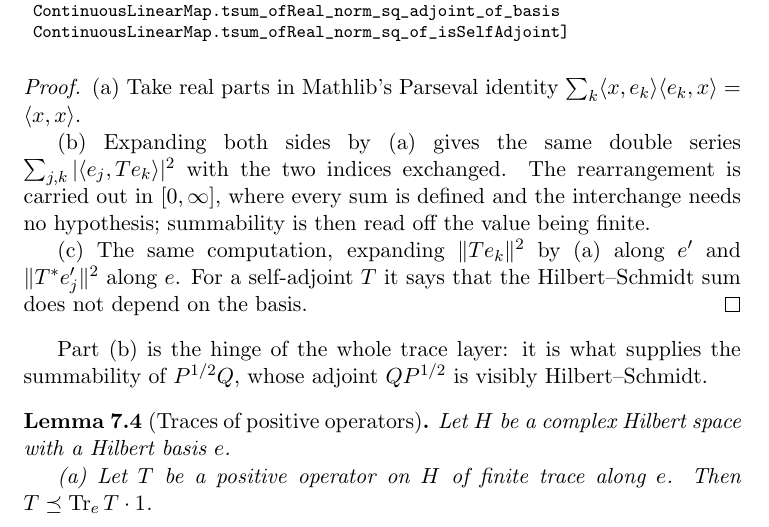
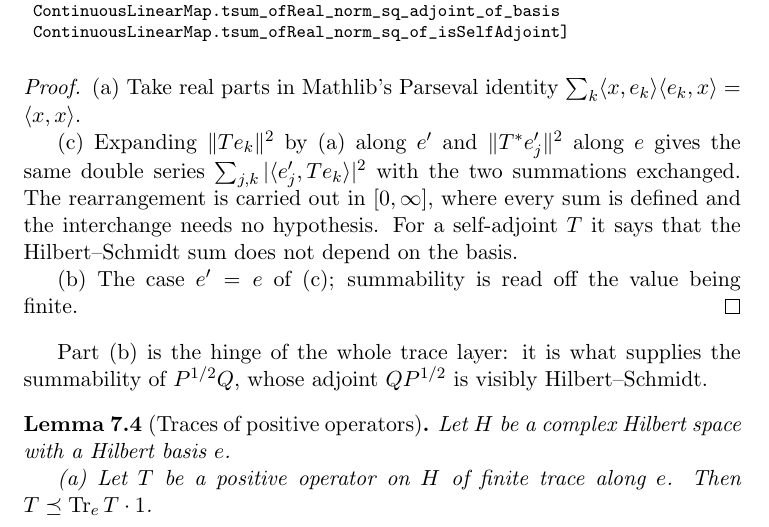
Before and after one commit to mario-ullrich/Lean-Discretization, a LaTeX thesis (blueprint/src/print.tex, which reads blueprint/src/content.tex): part of page 28 of 41, cut so that both start at the same text. Compiled offline with pdfLaTeX.

Commit message:
Derive the one-basis Hilbert–Schmidt identity from the two-basis one and drop upperPotential_nonneg

```diff
--- a/blueprint/src/content.tex
+++ b/blueprint/src/content.tex
@@ -1107,14 +1107,13 @@ $e' = (e'_j)_{j \in \kappa'}$ of $H$,
 (a) Take real parts in Mathlib's Parseval identity
 $\sum_k \langle x, e_k \rangle \langle e_k, x \rangle = \langle x, x \rangle$.
 
-(b) Expanding both sides by (a) gives the same double series
-$\sum_{j,k} |\langle e_j, T e_k \rangle|^2$ with the two indices exchanged. The
-rearrangement is carried out in $[0, \infty]$, where every sum is defined and the
-interchange needs no hypothesis; summability is then read off the value being finite.
-
-(c) The same computation, expanding $\|T e_k\|^2$ by (a) along $e'$ and
-$\|T^* e'_j\|^2$ along $e$. For a self-adjoint $T$ it says that the Hilbert--Schmidt sum
-does not depend on the basis.
+(c) Expanding $\|T e_k\|^2$ by (a) along $e'$ and $\|T^* e'_j\|^2$ along $e$ gives the
+same double series $\sum_{j,k} |\langle e'_j, T e_k \rangle|^2$ with the two summations
+exchanged. The rearrangement is carried out in $[0, \infty]$, where every sum is defined and
+the interchange needs no hypothesis. For a self-adjoint $T$ it says that the
+Hilbert--Schmidt sum does not depend on the basis.
+
+(b) The case $e' = e$ of (c); summability is read off the value being finite.
 \end{proof}
 
 Part (b) is the hinge of the whole trace layer: it is what supplies the summability of
```
Also changed, not shown: 2 other files.
